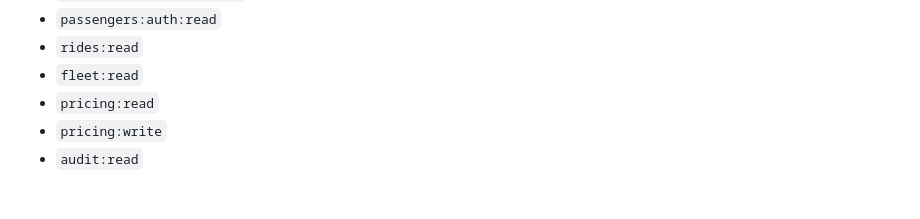
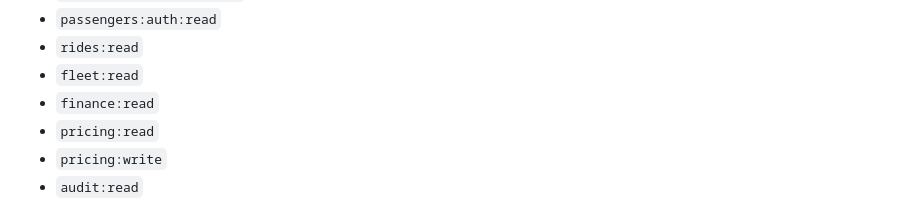
Before and after one commit to iansilva23/ramo-nessa, a Markdown page: docs/ADMIN_CONTROL_PLANE.md, the part around the change. Drawn GitHub-style.

Commit message:
docs(admin): list finance read scope

```diff
--- a/docs/ADMIN_CONTROL_PLANE.md
+++ b/docs/ADMIN_CONTROL_PLANE.md
@@ -44,6 +44,7 @@ Escopos atuais:
 - `passengers:auth:read`
 - `rides:read`
 - `fleet:read`
+- `finance:read`
 - `pricing:read`
 - `pricing:write`
 - `audit:read`
```
